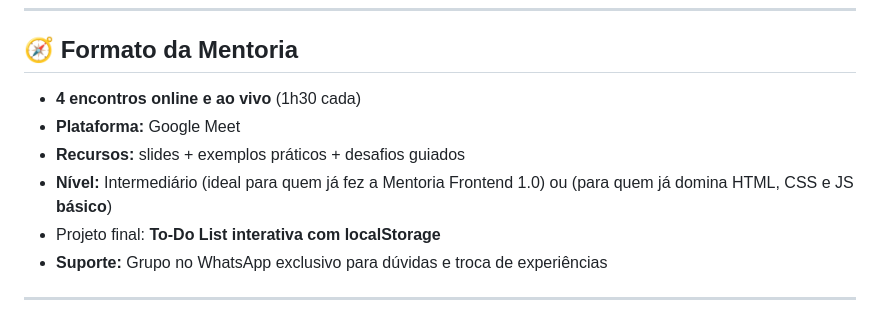
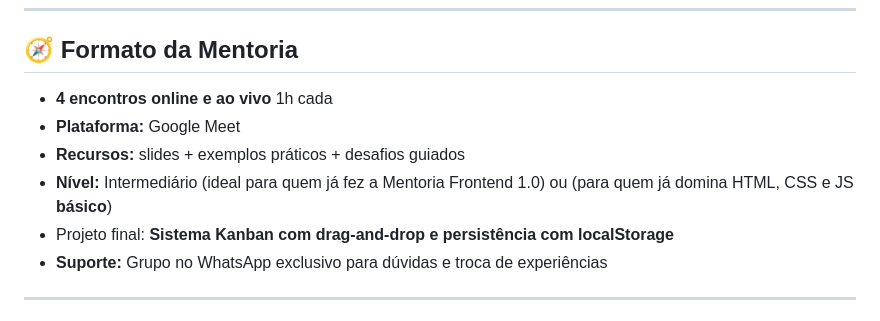
Before and after one commit to jaimeneeves/mentoria-frontend-2.0, a Markdown page: README.md, the part around the change. Rendered like a GitHub page.

Commit message:
Update mentorship format and final project details

```diff
--- a/README.md
+++ b/README.md
@@ -17,11 +17,11 @@ Levar os alunos que já têm a base (HTML, CSS e JS) para o **próximo nível**,
 
 ## 🧭 Formato da Mentoria
 
-- **4 encontros online e ao vivo** (1h30 cada)
+- **4 encontros online e ao vivo** 1h cada
 - **Plataforma:** Google Meet
 - **Recursos:** slides + exemplos práticos + desafios guiados
 - **Nível:** Intermediário (ideal para quem já fez a Mentoria Frontend 1.0) ou (para quem já domina HTML, CSS e JS **básico**)
-- Projeto final: **To-Do List interativa com localStorage**
+- Projeto final: **Sistema Kanban com drag-and-drop e persistência com localStorage**
 - **Suporte:** Grupo no WhatsApp exclusivo para dúvidas e troca de experiências
 
 ---
```
